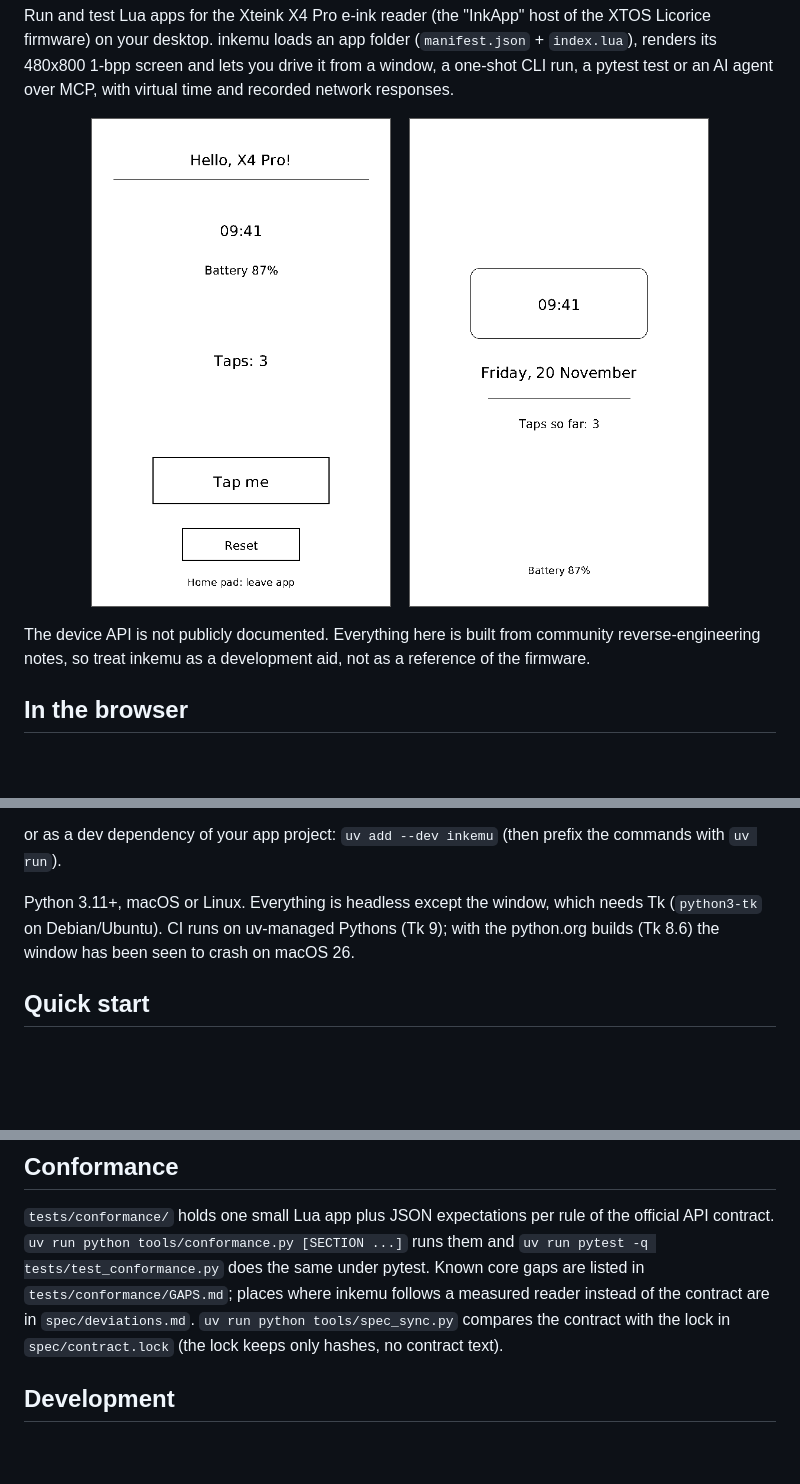
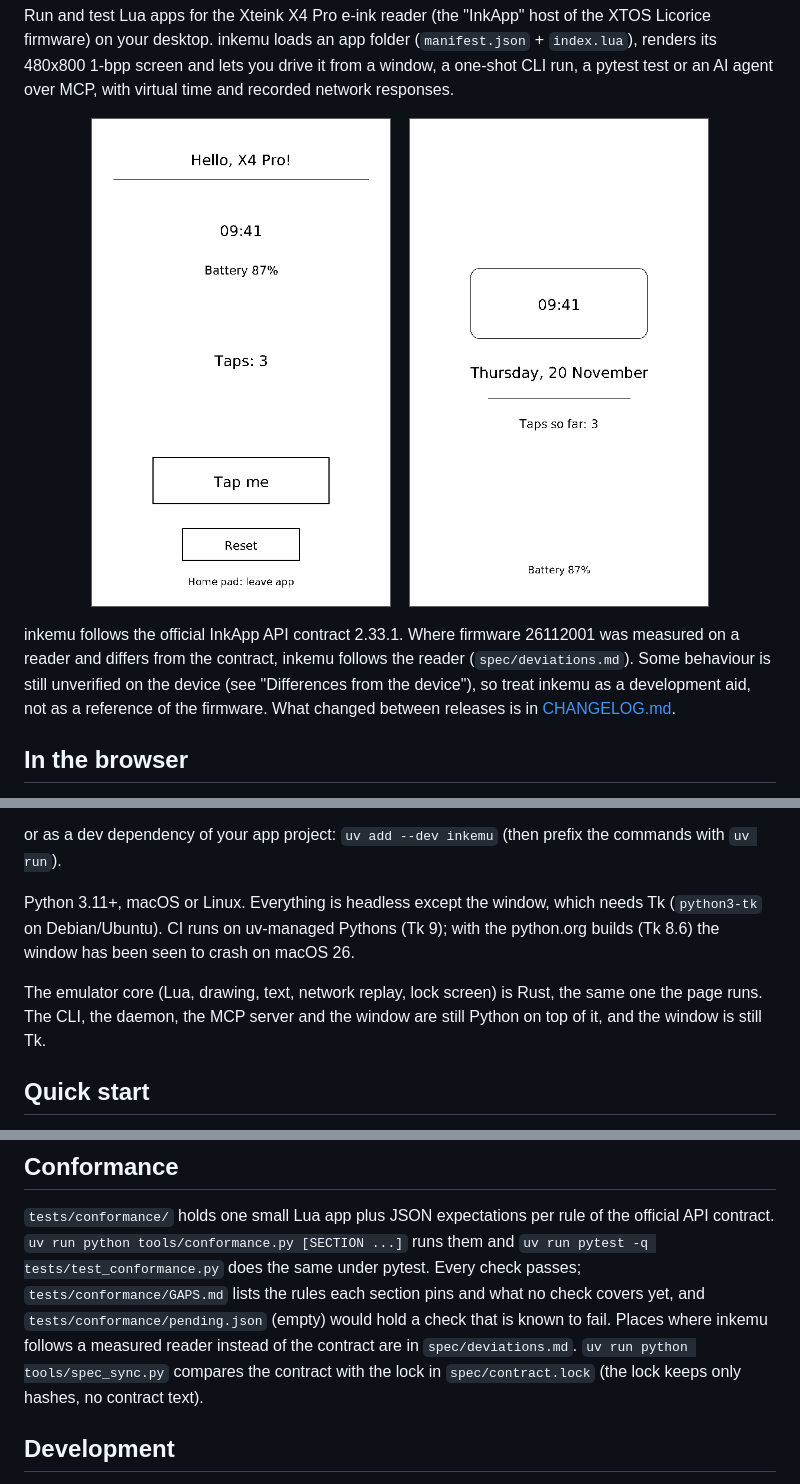
Before and after one commit to ermakov-oleg/inkemu, a Markdown page: README.md, 3 parts joined by grey strips. Drawn GitHub-style; pictures changed too: docs/images/hello.png, docs/images/lockscreen.png; blank space fills up the shorter version.

Commit message:
Prepare the 0.2.0 release: version, changelog, README pass, Pages from main

```diff
--- a/README.md
+++ b/README.md
@@ -16,8 +16,10 @@ network responses.
   <img src="https://raw.githubusercontent.com/ermakov-oleg/inkemu/main/docs/images/lockscreen.png" width="300" alt="The lock screen of the hello example">
 </p>
 
-The device API is not publicly documented. Everything here is built from community reverse-engineering notes, so
-treat inkemu as a development aid, not as a reference of the firmware.
+inkemu follows the official InkApp API contract 2.33.1. Where firmware 26112001 was measured on a reader and differs
+from the contract, inkemu follows the reader (`spec/deviations.md`). Some behaviour is still unverified on the device
+(see "Differences from the device"), so treat inkemu as a development aid, not as a reference of the firmware. What
+changed between releases is in [CHANGELOG.md](https://github.com/ermakov-oleg/inkemu/blob/main/CHANGELOG.md).
 
 ## In the browser
 
@@ -54,6 +56,9 @@ or as a dev dependency of your app project: `uv add --dev inkemu` (then prefix t
 Python 3.11+, macOS or Linux. Everything is headless except the window, which needs Tk (`python3-tk` on
 Debian/Ubuntu). CI runs on uv-managed Pythons (Tk 9); with the python.org builds (Tk 8.6) the window has been seen to
 crash on macOS 26.
+
+The emulator core (Lua, drawing, text, network replay, lock screen) is Rust, the same one the page runs. The CLI, the
+daemon, the MCP server and the window are still Python on top of it, and the window is still Tk.
 
 ## Quick start
 
@@ -587,8 +597,9 @@ offset_minutes revision valid`.
 
 `tests/conformance/` holds one small Lua app plus JSON expectations per rule of the official API contract.
 `uv run python tools/conformance.py [SECTION ...]` runs them and `uv run pytest -q tests/test_conformance.py` does the
-same under pytest. Known core gaps are listed in `tests/conformance/GAPS.md`; places where inkemu follows a measured
-reader instead of the contract are in `spec/deviations.md`. `uv run python tools/spec_sync.py` compares the contract
+same under pytest. Every check passes; `tests/conformance/GAPS.md` lists the rules each section pins and what no check
+covers yet, and `tests/conformance/pending.json` (empty) would hold a check that is known to fail. Places where inkemu
+follows a measured reader instead of the contract are in `spec/deviations.md`. `uv run python tools/spec_sync.py` compares the contract
 with the lock in `spec/contract.lock` (the lock keeps only hashes, no contract text).
 
 ## Development
```
Also changed, not shown: other parts of README.md (+42 -37 lines), CHANGELOG.md (added, +86 -0 lines), 5 other files.
